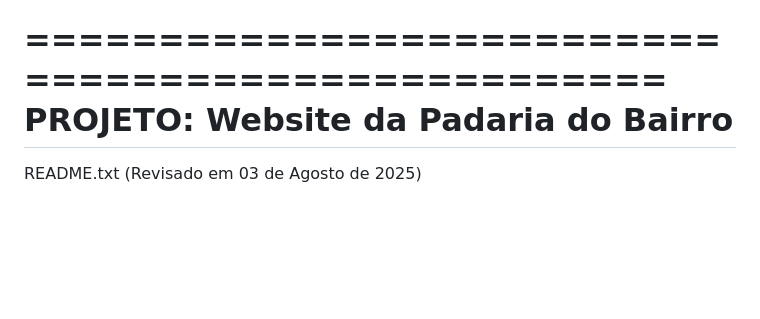
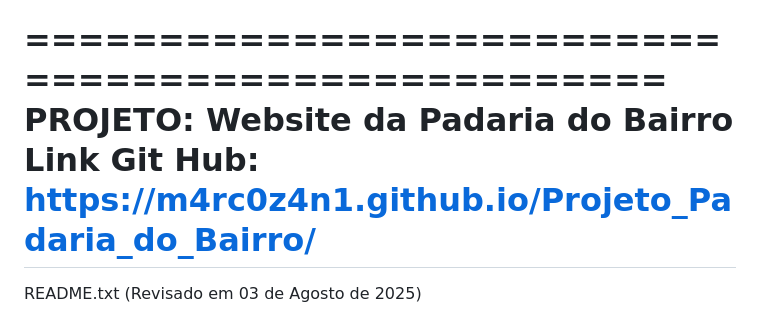
Before and after one commit to m4rc0z4n1/Projeto_Padaria_do_Bairro, a Markdown page: README.md, the part around the change. GitHub-like rendering; blank space fills up the shorter version.

```diff
--- a/README.md
+++ b/README.md
@@ -3,6 +3,7 @@ Projeto final do curso Programação Web (Qualifica SP/FAT). Site responsivo par
 
 ==================================================
 PROJETO: Website da Padaria do Bairro
+Link Git Hub: https://m4rc0z4n1.github.io/Projeto_Padaria_do_Bairro/
 ==================================================
 README.txt (Revisado em 03 de Agosto de 2025)
 
```
